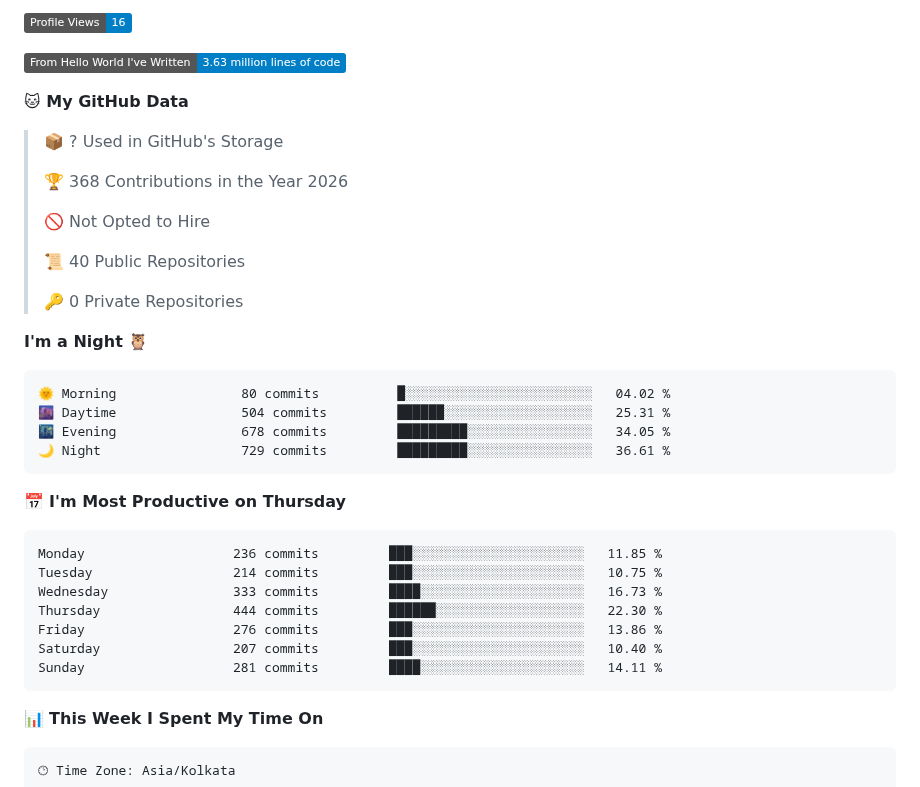
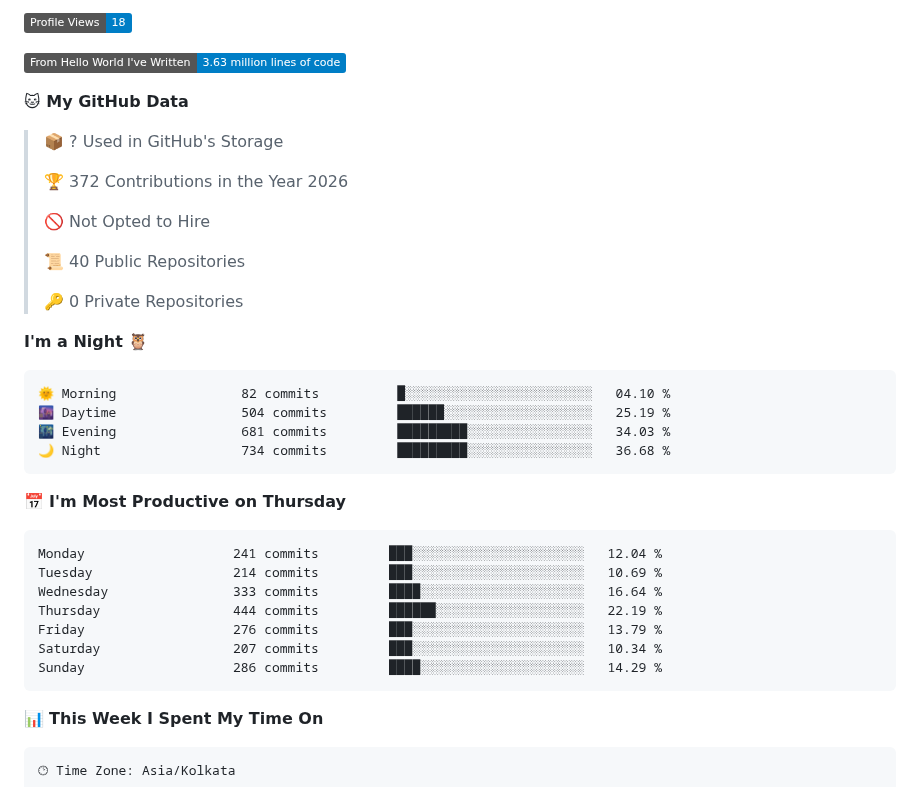
Before and after one commit to DakshC17/DakshC17, a Markdown page: README.md, the part around one of its changes. GitHub-like rendering; badges without logos.

Commit message:
Updated Waka Stats

````diff
--- a/README.md
+++ b/README.md
@@ -164,5 +164,5 @@ To build **impactful AI products** that solve real problems — bridging cutting
 
-![Profile Views](http://img.shields.io/badge/Profile%20Views-16-blue?style=flat)
+![Profile Views](http://img.shields.io/badge/Profile%20Views-18-blue?style=flat)
 
 ![Lines of code](https://img.shields.io/badge/From%20Hello%20World%20I%27ve%20Written-3.63%20million%20lines%20of%20code-blue?style=flat)
 
@@ -170,7 +170,7 @@ To build **impactful AI products** that solve real problems — bridging cutting
 
 > 📦 ? Used in GitHub's Storage
  >
-> 🏆 368 Contributions in the Year 2026
+> 🏆 372 Contributions in the Year 2026
  >
 > 🚫 Not Opted to Hire
  >
@@ -181,21 +181,21 @@ To build **impactful AI products** that solve real problems — bridging cutting
 **I'm a Night 🦉**
 
 ```text
-🌞 Morning                80 commits          █░░░░░░░░░░░░░░░░░░░░░░░░   04.02 %
-🌆 Daytime                504 commits         ██████░░░░░░░░░░░░░░░░░░░   25.31 %
-🌃 Evening                678 commits         █████████░░░░░░░░░░░░░░░░   34.05 %
-🌙 Night                  729 commits         █████████░░░░░░░░░░░░░░░░   36.61 %
+🌞 Morning                82 commits          █░░░░░░░░░░░░░░░░░░░░░░░░   04.10 %
+🌆 Daytime                504 commits         ██████░░░░░░░░░░░░░░░░░░░   25.19 %
+🌃 Evening                681 commits         █████████░░░░░░░░░░░░░░░░   34.03 %
+🌙 Night                  734 commits         █████████░░░░░░░░░░░░░░░░   36.68 %
 ```
 📅 **I'm Most Productive on Thursday**
 
 ```text
-Monday                   236 commits         ███░░░░░░░░░░░░░░░░░░░░░░   11.85 %
-Tuesday                  214 commits         ███░░░░░░░░░░░░░░░░░░░░░░   10.75 %
-Wednesday                333 commits         ████░░░░░░░░░░░░░░░░░░░░░   16.73 %
-Thursday                 444 commits         ██████░░░░░░░░░░░░░░░░░░░   22.30 %
-Friday                   276 commits         ███░░░░░░░░░░░░░░░░░░░░░░   13.86 %
-Saturday                 207 commits         ███░░░░░░░░░░░░░░░░░░░░░░   10.40 %
-Sunday                   281 commits         ████░░░░░░░░░░░░░░░░░░░░░   14.11 %
+Monday                   241 commits         ███░░░░░░░░░░░░░░░░░░░░░░   12.04 %
+Tuesday                  214 commits         ███░░░░░░░░░░░░░░░░░░░░░░   10.69 %
+Wednesday                333 commits         ████░░░░░░░░░░░░░░░░░░░░░   16.64 %
+Thursday                 444 commits         ██████░░░░░░░░░░░░░░░░░░░   22.19 %
+Friday                   276 commits         ███░░░░░░░░░░░░░░░░░░░░░░   13.79 %
+Saturday                 207 commits         ███░░░░░░░░░░░░░░░░░░░░░░   10.34 %
+Sunday                   286 commits         ████░░░░░░░░░░░░░░░░░░░░░   14.29 %
 ```
 
 
````
Also changed, not shown: other parts of README.md (+2 -2 lines), assets/bar_graph.png.
